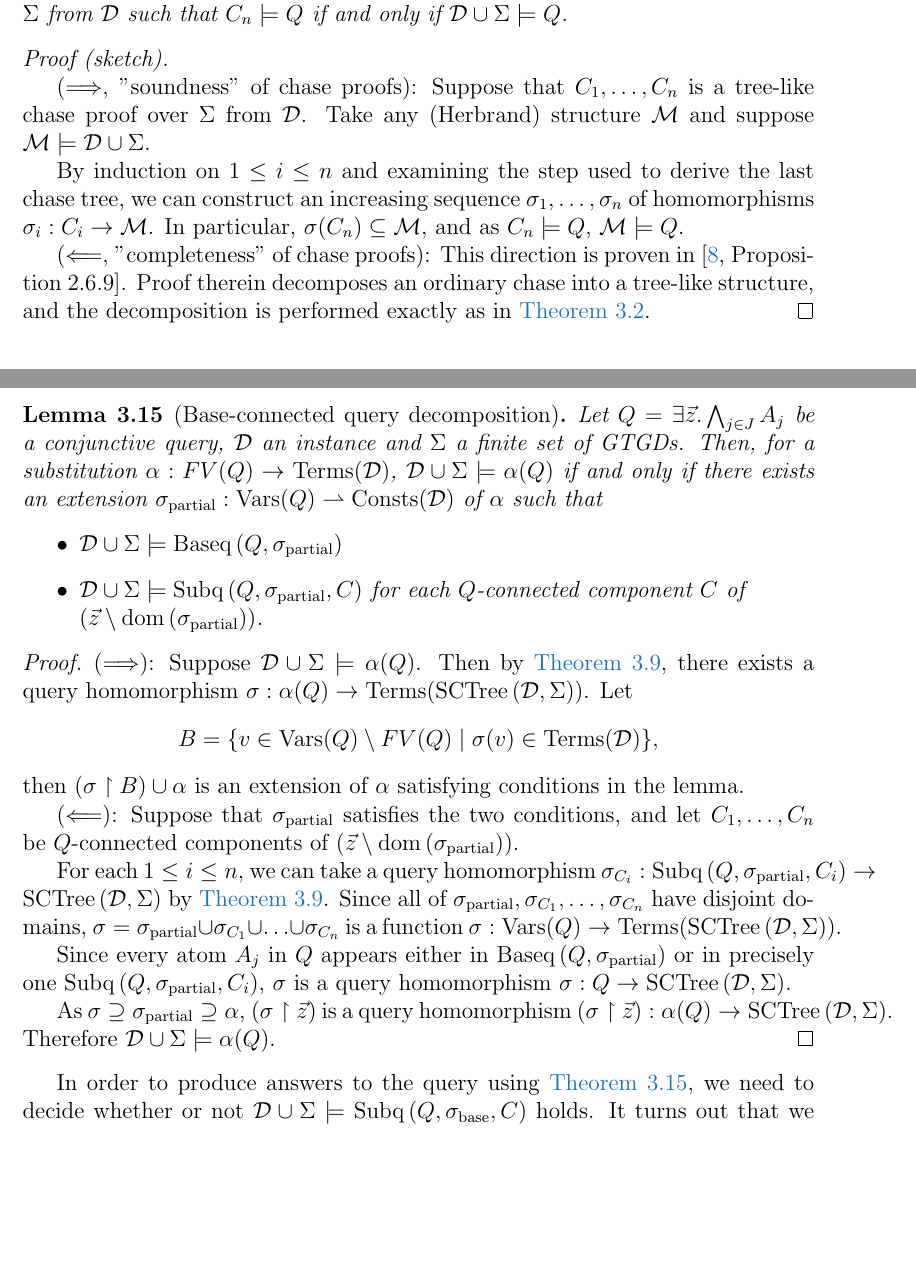
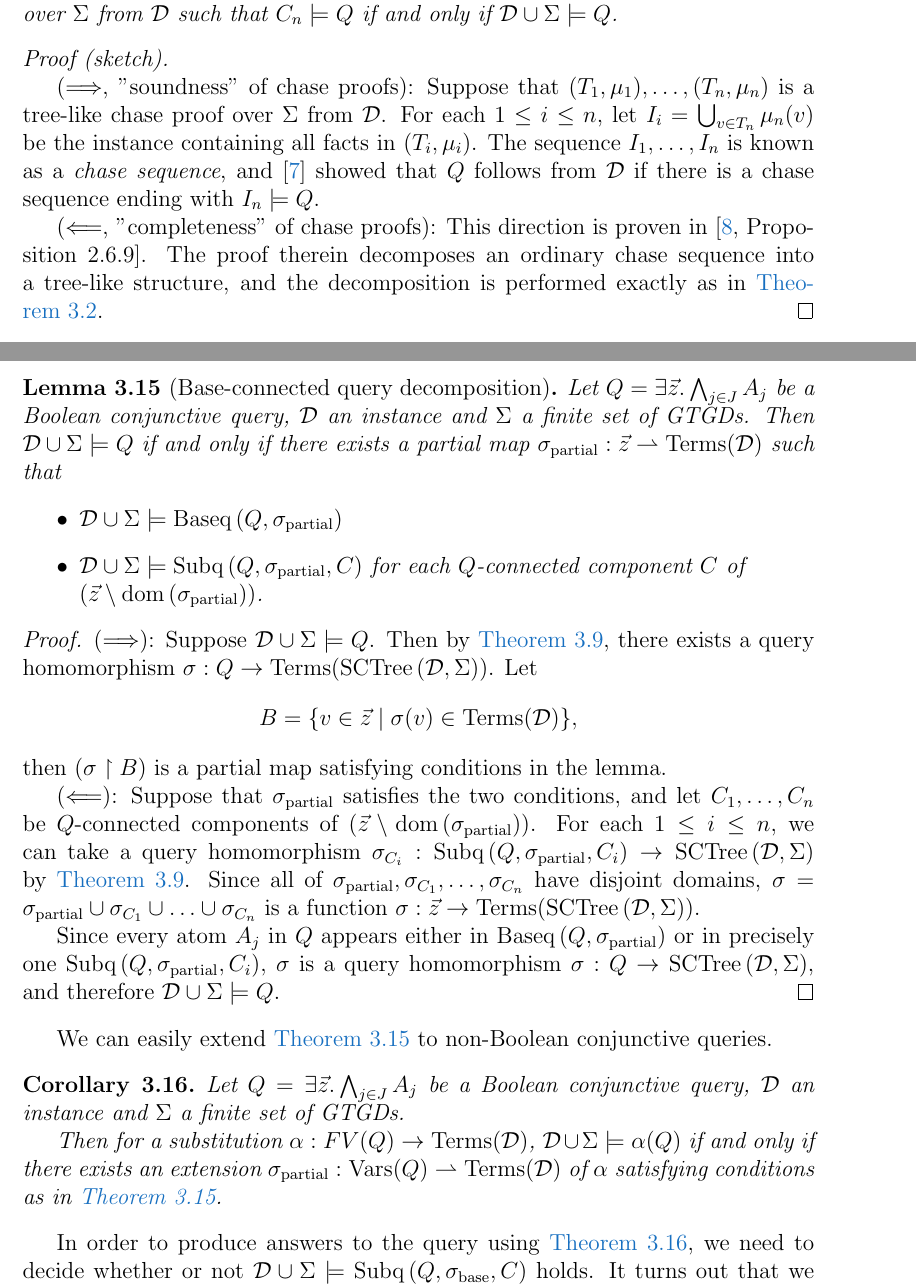
Before and after one commit to kory33/guarded-queries, a LaTeX document (report/report.tex): two parts of pages 11 and 16 of 23, joined at a grey line, cut so that both start at the same text, the shorter picture padded with empty space. Compiled offline with pdfLaTeX.

Commit message:
refactor(report): apply review

```diff
--- a/report/report.tex
+++ b/report/report.tex
@@ -37,6 +37,7 @@
 \newtheorem{theorem}{Theorem}[chapter]
 \newtheorem{proposition}[theorem]{Proposition}
 \newtheorem{lemma}[theorem]{Lemma}
+\newtheorem{corollary}[theorem]{Corollary}
 
 % The following are the numbered elements with "definition style" (i.e. non-italic)
 \theoremstyle{definition}
@@ -273,13 +274,11 @@ At the same time, tree-like chase proofs prove everything we can reason about th
 
 \begin{proposition}
 \label{chase-proof-completeness}
-  For any set $\Sigma$ of single-headed GTGDs, a base instance $\mathcal{D}$ and a Boolean conjunctive query $Q$, there exists a tree-like chase proof $C_1, \ldots, C_n$ over $\Sigma$ from $\mathcal{D}$ such that $C_n \models Q$ if and only if $\mathcal{D} \cup \Sigma \models Q$.
+  For any set $\Sigma$ of single-headed GTGDs, a base instance $\mathcal{D}$ and a Boolean conjunctive query $Q$, there exists a tree-like chase proof $\ C_1, \ldots, C_n$ over $\Sigma$ from $\mathcal{D}$ such that $C_n \models Q$ if and only if $\mathcal{D} \cup \Sigma \models Q$.
   \begin{proof}[Proof (sketch)] $ $\par
-    ($\Longrightarrow$, "soundness" of chase proofs): Suppose that $C_1, \ldots, C_n$ is a tree-like chase proof over $\Sigma$ from $\mathcal{D}$. Take any (Herbrand) structure $\mathcal{M}$ and suppose $\mathcal{M} \models \mathcal{D} \cup \Sigma$.
+    ($\Longrightarrow$, "soundness" of chase proofs): Suppose that $(T_1, \mu_1), \ldots, (T_n, \mu_n)$ is a tree-like chase proof over $\Sigma$ from $\mathcal{D}$. For each $1 \leq i \leq n$, let $I_i = \bigcup_{v \in T_n} \mu_n(v)$ be the instance containing all facts in $(T_i, \mu_i)$. The sequence $I_1, \ldots, I_n$ is known as a \emph{chase sequence}, and \cite{fagin_kolaitis_miller_popa_2005} showed that $Q$ follows from $\mathcal{D}$ if there is a chase sequence ending with $I_n \models Q$.
 
-    By induction on $1 \leq i \leq n$ and examining the step used to derive the last chase tree, we can construct an increasing sequence $\sigma_1, \ldots, \sigma_n$ of homomorphisms $\sigma_i: C_i \rightarrow \mathcal{M}$. In particular, $\sigma(C_n) \subseteq \mathcal{M}$, and as $C_n \models Q$, $\mathcal{M} \models Q$.
-
-    ($\Longleftarrow$, "completeness" of chase proofs): This direction is proven in \cite[Proposition 2.6.9]{kappelmann_2019}. Proof therein decomposes an ordinary chase into a tree-like structure, and the decomposition is performed exactly as in \Cref{tree-like-chase-proof}.
+    ($\Longleftarrow$, "completeness" of chase proofs): This direction is proven in \cite[Proposition 2.6.9]{kappelmann_2019}. The proof therein decomposes an ordinary chase sequence into a tree-like structure, and the decomposition is performed exactly as in \Cref{tree-like-chase-proof}.
   \end{proof}
 \end{proposition}
 
@@ -431,29 +430,35 @@ Intuitively, the partial map $\sigma_\mathrm{partial}$ represents a partial comm
 
 As the following lemma states, the original query is satisfied precisely when all split queries are.
 
+% TODO: maybe we can get rid of \alpha in this lemma (and leave general CQ case for a corollary)
 \begin{lemma}[Base-connected query decomposition]
-\label{base-connected-query-decomposition}
-  Let $Q = \exists \vec{z}. \bigwedge_{j \in J} A_j$ be a conjunctive query, $\mathcal{D}$ an instance and $\Sigma$ a finite set of GTGDs. Then, for a substitution $\alpha: FV(Q) \rightarrow \Terms(\mathcal{D})$, $\mathcal{D} \cup \Sigma \models \alpha(Q)$ if and only if there exists an extension $\sigma_\mathrm{partial}: \Vars(Q) \rightharpoonup \Consts(\mathcal{D})$ of $\alpha$ such that
+\label{bcq-base-connected-query-decomposition}
+  Let $Q = \exists \vec{z}. \bigwedge_{j \in J} A_j$ be a Boolean conjunctive query, $\mathcal{D}$ an instance and $\Sigma$ a finite set of GTGDs. Then $\mathcal{D} \cup \Sigma \models Q$ if and only if there exists a partial map $\sigma_\mathrm{partial}: \vec{z} \rightharpoonup \Terms(\mathcal{D})$ such that
   \begin{itemize}
     \item $\mathcal{D} \cup \Sigma \models \Baseq{Q}{\sigma_\mathrm{partial}}$
     \item $\mathcal{D} \cup \Sigma \models \Subq{Q}{\sigma_\mathrm{partial}}{C}$ for each $Q$-connected component $C$ of \newline $(\vec{z} \setminus\nobreak \mathrm{\dom{\sigma_\mathrm{partial}}})$.
   \end{itemize}
   \begin{proof}
-    ($\Longrightarrow$): Suppose $\mathcal{D} \cup \Sigma \models \alpha(Q)$. Then by \Cref{sctree-soundness-completeness}, there exists a query homomorphism $\sigma: \alpha(Q) \rightarrow \Terms(\SCTree{\mathcal{D}}{\Sigma})$. Let $$B = \{ v \in \Vars(Q) \setminus FV(Q) \mid \sigma(v) \in \Terms(\mathcal{D}) \},$$ then $(\sigma \upharpoonright B) \cup \alpha$ is an extension of $\alpha$ satisfying conditions in the lemma.
+    ($\Longrightarrow$): Suppose $\mathcal{D} \cup \Sigma \models Q$. Then by \Cref{sctree-soundness-completeness}, there exists a query homomorphism $\sigma: Q \rightarrow \Terms(\SCTree{\mathcal{D}}{\Sigma})$. Let $$B = \{ v \in \vec{z} \mid \sigma(v) \in \Terms(\mathcal{D}) \},$$ then $(\sigma \upharpoonright B)$ is a partial map satisfying conditions in the lemma.
 
-    ($\Longleftarrow$): Suppose that $\sigma_\mathrm{partial}$ satisfies the two conditions, and let $C_1, \ldots, C_n$ be $Q$-connected components of $(\vec{z} \setminus\nobreak \mathrm{\dom{\sigma_\mathrm{partial}}})$.
+    ($\Longleftarrow$): Suppose that $\sigma_\mathrm{partial}$ satisfies the two conditions, and let $C_1, \ldots, C_n$ be $Q$-connected components of $(\vec{z} \setminus\nobreak \mathrm{\dom{\sigma_\mathrm{partial}}})$. For each $1 \leq i \leq n$, we can take a query homomorphism $\sigma_{C_i}: \Subq{Q}{\sigma_\mathrm{partial}}{C_i} \rightarrow \SCTree{\mathcal{D}}{\Sigma}$ by \Cref{sctree-soundness-completeness}. Since all of $\sigma_\mathrm{partial}, \sigma_{C_1}, \ldots, \sigma_{C_n}$ have disjoint domains, $\sigma = \sigma_\mathrm{partial} \cup \sigma_{C_1} \cup \ldots \cup \sigma_{C_n}$ is a function $\sigma: \vec{z} \rightarrow \Terms(\SCTree{\mathcal{D}}{\Sigma})$.
 
-    For each $1 \leq i \leq n$, we can take a query homomorphism $\sigma_{C_i}: \Subq{Q}{\sigma_\mathrm{partial}}{C_i} \rightarrow \SCTree{\mathcal{D}}{\Sigma}$ by \Cref{sctree-soundness-completeness}. Since all of $\sigma_\mathrm{partial}, \sigma_{C_1}, \ldots, \sigma_{C_n}$ have disjoint domains, $\sigma = \sigma_\mathrm{partial} \cup \sigma_{C_1} \cup \ldots \cup \sigma_{C_n}$ is a function $\sigma: \Vars(Q) \rightarrow \Terms(\SCTree{\mathcal{D}}{\Sigma})$.
-
-    Since every atom $A_j$ in $Q$ appears either in $\Baseq{Q}{\sigma_\mathrm{partial}}$ or in precisely one $\Subq{Q}{\sigma_\mathrm{partial}}{C_i}$, $\sigma$ is a query homomorphism $\sigma: Q \rightarrow \SCTree{\mathcal{D}}{\Sigma}$.
-
-    As $\sigma \supseteq \sigma_\mathrm{partial} \supseteq \alpha$, $(\sigma \upharpoonright \vec{z})$ is a query homomorphism $(\sigma \upharpoonright \vec{z}): \alpha(Q) \rightarrow\nobreak \SCTree{\mathcal{D}}{\Sigma}$. Therefore $\mathcal{D} \cup \Sigma \models \alpha(Q)$.
+    Since every atom $A_j$ in $Q$ appears either in $\Baseq{Q}{\sigma_\mathrm{partial}}$ or in precisely one $\Subq{Q}{\sigma_\mathrm{partial}}{C_i}$, $\sigma$ is a query homomorphism $\sigma: Q \rightarrow \SCTree{\mathcal{D}}{\Sigma}$, and therefore $\mathcal{D} \cup \Sigma \models Q$.
   \end{proof}
 \end{lemma}
 
+We can easily extend \Cref{bcq-base-connected-query-decomposition} to non-Boolean conjunctive queries.
+
+\begin{corollary}
+\label{base-connected-query-decomposition}
+  Let $Q = \exists \vec{z}. \bigwedge_{j \in J} A_j$ be a Boolean conjunctive query, $\mathcal{D}$ an instance and $\Sigma$ a finite set of GTGDs.
+
+  Then for a substitution $\alpha: FV(Q) \rightarrow \Terms(\mathcal{D})$, $\mathcal{D} \cup \Sigma \models \alpha(Q)$ if and only if there exists an extension $\sigma_\mathrm{partial}: \Vars(Q) \rightharpoonup \Terms(\mathcal{D})$ of $\alpha$ satisfying conditions as in \Cref{bcq-base-connected-query-decomposition}.
+\end{corollary}
+
 % TODO: put a helpful diagram
 
-In order to produce answers to the query using \Cref{base-connected-query-decomposition}, we need to decide whether or not $\mathcal{D} \cup \Sigma \models \Subq{Q}{\sigma_\mathrm{base}}{C}$ holds. It turns out that we can exploit the connectedness of $\Subq{Q}{\sigma_\mathrm{base}}{C}$ and the coinductive structure of $\SCTree{\mathcal{D}}{\Sigma}$ (\Cref{coinductiveness-of-sctree}) to check the query entailment recursively. To make this precise, we define the notion of a \emph{successful branching point}, a point at which a connected Boolean conjunctive query can be split as in \Cref{base-connected-query-decomposition}.
+In order to produce answers to the query using \Cref{base-connected-query-decomposition}, we need to decide whether or not $\mathcal{D} \cup \Sigma \models \Subq{Q}{\sigma_\mathrm{base}}{C}$ holds. It turns out that we can exploit the connectedness of $\Subq{Q}{\sigma_\mathrm{base}}{C}$ and the coinductive structure of $\SCTree{\mathcal{D}}{\Sigma}$ (\Cref{coinductiveness-of-sctree}) to check the query entailment recursively. To make this precise, we define the notion of a \emph{successful branching point}, a point at which a connected Boolean conjunctive query can be split as in \Cref{bcq-base-connected-query-decomposition}.
 
 \begin{definition}
 \label{successful-branching-point-definition}
```
Also changed, not shown: report/report.tex (22 more changed lines).
